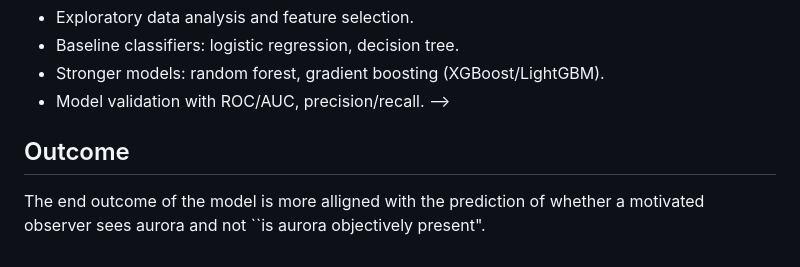
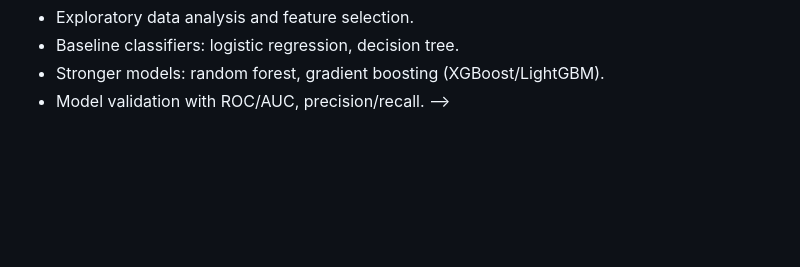
Before and after one commit to Erdos-Projects/summer26-aurora-visibility-predictions, a Markdown page: README.md, the part around the change. Drawn GitHub-style; blank space fills up the shorter version.

Commit message:
Update README.md
Removed the outcome section discussing model predictions.

```diff
--- a/README.md
+++ b/README.md
@@ -48,6 +48,3 @@ We use `see_aurora` as our target variable, which contains a boolean value (True
 - Baseline classifiers: logistic regression, decision tree.
 - Stronger models: random forest, gradient boosting (XGBoost/LightGBM).
 - Model validation with ROC/AUC, precision/recall. -->
-
-## Outcome
-The end outcome of the model is more alligned with the prediction of whether a motivated observer sees aurora and not ``is aurora objectively present".
```
